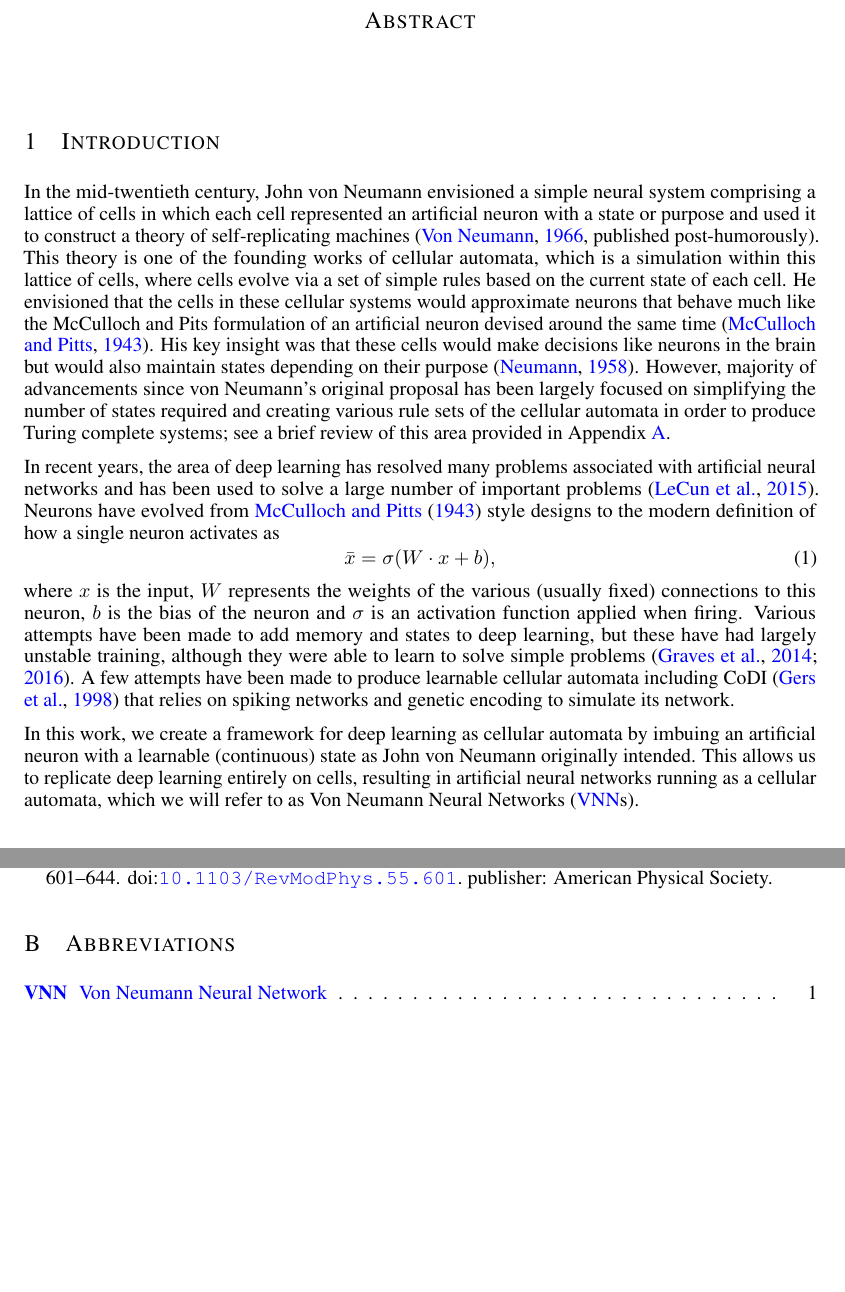
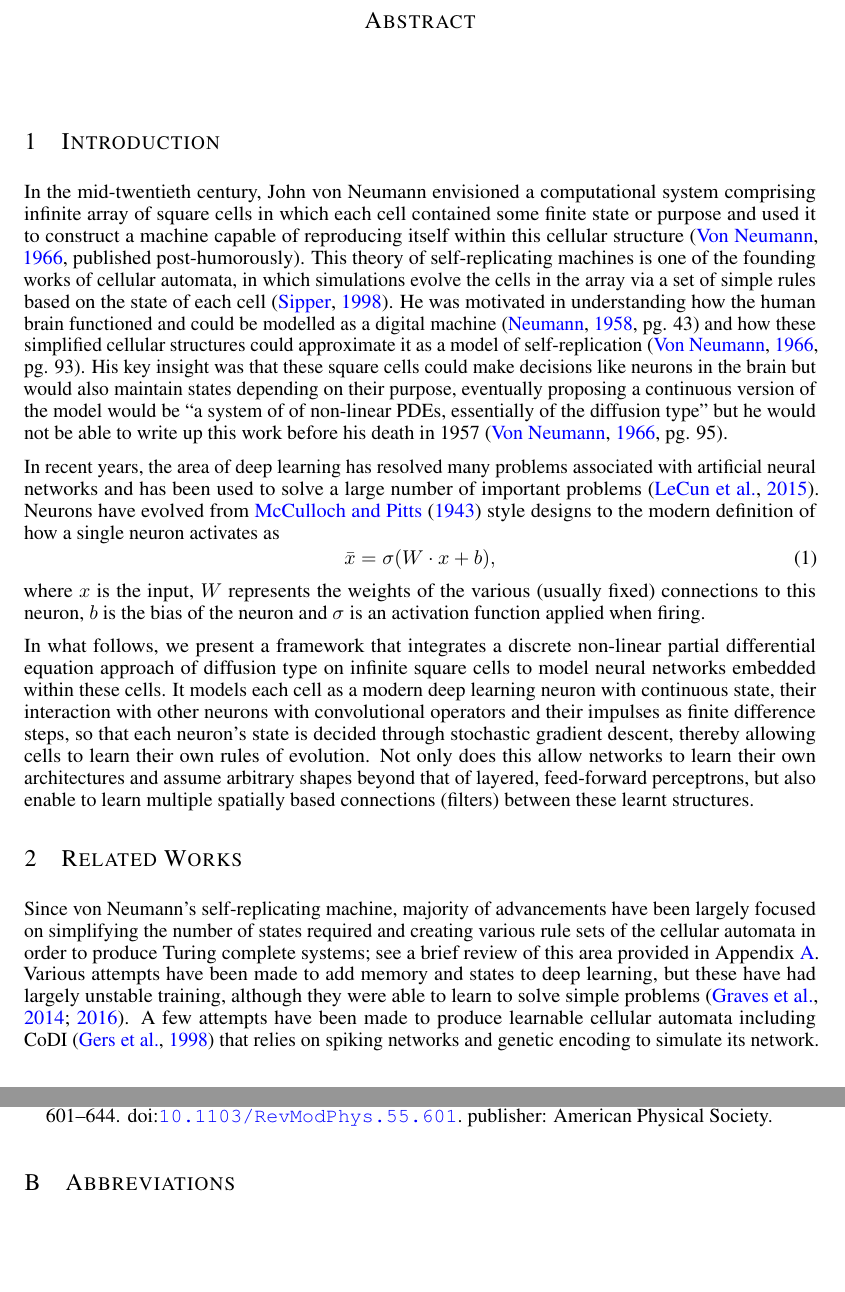
Before and after one commit to shakes76/neurocell-original, a LaTeX paper (manuscript/main.tex): two parts of pages 1 and 3 of 3, joined at a grey line, cut so that both start at the same text. Compiled offline with pdfLaTeX.

Commit message:
Manuscript: First adjustments to the von Neumann intro Added overview paragraph and related work sections.

```diff
--- a/manuscript/main.tex
+++ b/manuscript/main.tex
@@ -81,9 +81,11 @@
 %In this work, we unite the modern deep learning framework to solve tasks through neural networks with cellular automata that use simple rules to assemble structures. The resulting framework allows neural networks to additionally learn their architecture and cellular automata to learn the rules for their assembly.
 %Artificial neural networks have become very successful recently through the advancements in deep learning.
 
-In the mid-twentieth century, John von Neumann envisioned a simple neural system comprising a lattice of cells in which each cell represented an artificial neuron with a state or purpose and used it to construct a theory of self-replicating machines~\citep[published post-humorously]{von_neumann_theory_1966}. This theory is one of the founding works of cellular automata, which is a simulation within this lattice of cells, where cells evolve via a set of simple rules based on the current state of each cell. He envisioned that the cells in these cellular systems would approximate neurons that behave much like the McCulloch and Pits formulation of an artificial neuron devised around the same time~\citep{mcculloch_logical_1943}. His key insight was that these cells would make decisions like neurons in the brain but would also maintain states depending on their purpose~\citep{neumann_computer_1958}.
+In the mid-twentieth century, John von Neumann envisioned a computational system comprising infinite array of square cells in which each cell contained some finite state or purpose and used it to construct a machine capable of reproducing itself within this cellular structure~\citep[published post-humorously]{von_neumann_theory_1966}. This theory of self-replicating machines is one of the founding works of cellular automata, in which simulations evolve the cells in the array via a set of simple rules based on the state of each cell~\citep{sipper_fifty_1998}. He was motivated in understanding how the human brain functioned and could be modelled as a digital machine~\citep[pg. 43]{neumann_computer_1958} and how these simplified cellular structures could approximate it as a model of self-replication~\citep[pg. 93]{von_neumann_theory_1966}. His key insight was that these square cells could make decisions like neurons in the brain but would also maintain states depending on their purpose, eventually proposing a continuous version of the model would be ``a system of of non-linear PDEs, essentially of the diffusion type'' but he would not be able to write up this work before his death in 1957~\citep[pg. 95]{von_neumann_theory_1966}.
+%through digital signals, i.e. an absence of a pulse representing zero and sending a pulse to represent a one,
+%neurons that behave much like the~\citet{mcculloch_logical_1943} formulation of an artificial neuron devised around the same time.
 %proposed machines as . These cells have different specialised roles depending on the task, where they were originally introduced during machine replication, a process that resulted in the first independent construction of cellular automata~\citep[published post-humorously]{von_neumann_theory_1966}. He envisioned that machines such as these consist of cells that approximate neurons that behave much like the McCulloch and Pits formulation of an artificial neuron devised around the same time~\citep{mcculloch_logical_1943}. His key insight was that these cells would make decisions like neurons in the brain but would also maintain states depending on their purpose~\citep{neumann_computer_1958}.
-However, majority of advancements since von Neumann's original proposal has been largely focused on simplifying the number of states required and creating various rule sets of the cellular automata in order to produce Turing complete systems; see a brief review of this area provided in Appendix~\ref{sec::review-replication}.
+
 %this original intent of von Neumann in using neurons for self-replication and cellular automata has been largely unexplored since it was originally proposed in favour of simpler designs; see a brief review of this area provided in~\ref{sec::review-replication}.
 
 In recent years, the area of deep learning has resolved many problems associated with artificial neural networks and has been used to solve a large number of important problems~\citep{lecun_deep_2015}.
@@ -93,12 +95,16 @@ Neurons have evolved from~\citet{mcculloch_logical_1943} style designs to the mo
     \bar{x} = \sigma (W\cdot x+b),
 \end{equation}
 where $x$ is the input, $W$ represents the weights of the various (usually fixed) connections to this neuron, $b$ is the bias of the neuron and $\sigma$ is an activation function applied when firing.
+
+In what follows, we present a framework that integrates a discrete non-linear partial differential equation approach of diffusion type on infinite square cells to model neural networks embedded within these cells. It models each cell as a modern deep learning neuron with continuous state, their interaction with other neurons with convolutional operators and their impulses as finite difference steps, so that each neuron's state is decided through stochastic gradient descent, thereby allowing cells to learn their own rules of evolution. Not only does this allow networks to learn their own architectures and assume arbitrary shapes beyond that of layered, feed-forward perceptrons, but also enable to learn multiple spatially based connections (filters) between these learnt structures.
+%In this work, we create a framework for deep learning as cellular automata by imbuing an artificial neuron with a learnable (continuous) state as John von Neumann originally intended. This allows us to replicate deep learning entirely on cells, resulting in artificial neural networks running as a cellular automata, which we will refer to as~\acp{VNN}.
+
+\section{Related Works}
+Since von Neumann's self-replicating machine, majority of advancements have been largely focused on simplifying the number of states required and creating various rule sets of the cellular automata in order to produce Turing complete systems; see a brief review of this area provided in Appendix~\ref{sec::review-replication}.
 % mixing mechanisms
 % architectures
 % back prop
 Various attempts have been made to add memory and states to deep learning, but these have had largely unstable training, although they were able to learn to solve simple problems~\citep{graves_neural_2014, graves_hybrid_2016}. A few attempts have been made to produce learnable cellular automata including CoDI~\citep{gers_codi-1bit_1998} that relies on spiking networks and genetic encoding to simulate its network.
-
-In this work, we create a framework for deep learning as cellular automata by imbuing an artificial neuron with a learnable (continuous) state as John von Neumann originally intended. This allows us to replicate deep learning entirely on cells, resulting in artificial neural networks running as a cellular automata, which we will refer to as~\acp{VNN}.
 
 \appendix
 \section{Review of Self-replicating machines}\label{sec::review-replication}
```
